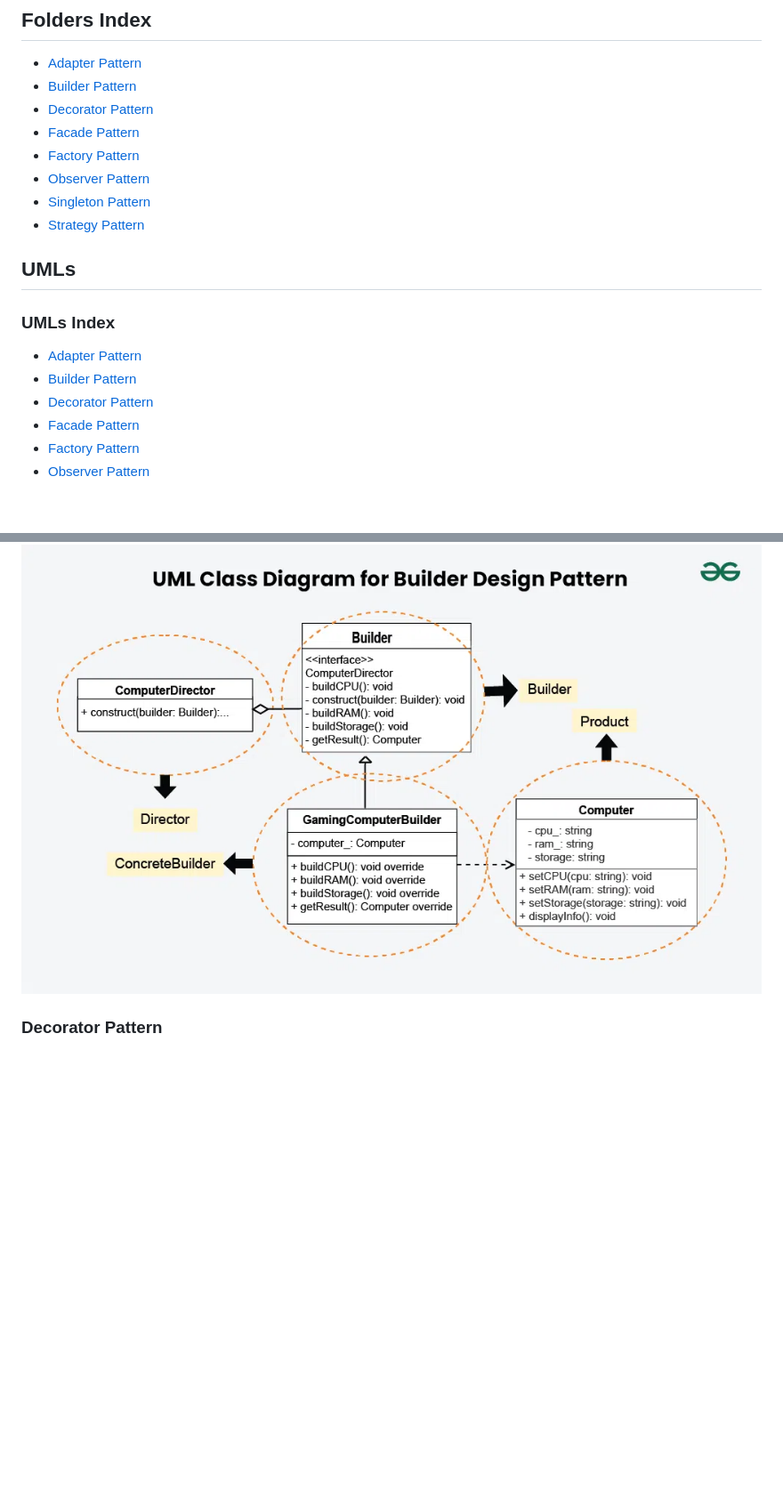
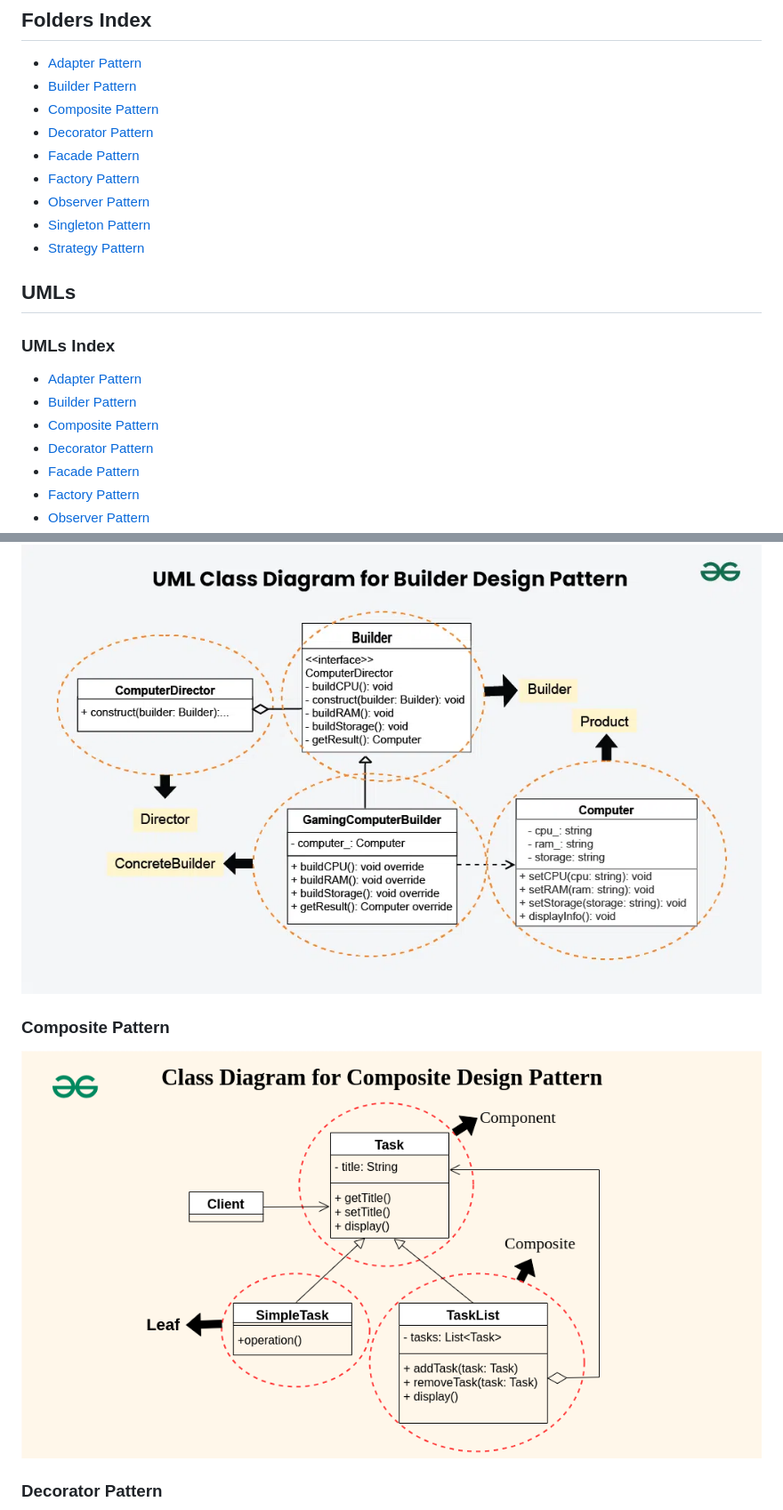
Before and after one commit to AleandroPresta/design-patterns, a Markdown page: README.md, 2 parts joined by grey strips. Shown: that part at 89% size. GitHub-like rendering; pictures changed too: Composite/uml.png (added); blank space fills up the shorter version.

Commit message:
Added composite folder and composite indexing

```diff
--- a/README.md
+++ b/README.md
@@ -5,6 +5,7 @@ Design patterns are standardized solutions to common problems encountered in sof
 <ul>
     <li><a href="./Adapter/">Adapter Pattern</a></li>
     <li><a href="./Builder/">Builder Pattern</a></li>
+    <li><a href="./Composite/">Composite Pattern</a></li>
     <li><a href="./Decorator/">Decorator Pattern</a></li>
     <li><a href="./Facade/">Facade Pattern</a></li>
     <li><a href="./Factory/">Factory Pattern</a></li>
@@ -17,6 +18,7 @@ Design patterns are standardized solutions to common problems encountered in sof
 ### UMLs Index
 - [Adapter Pattern](#adapter-pattern)
 - [Builder Pattern](#builder-pattern)
+- [Composite Pattern](#composite-pattern)
 - [Decorator Pattern](#decorator-pattern)
 - [Facade Pattern](#facade-pattern)
 - [Factory Pattern](#factory-pattern)
@@ -27,6 +29,8 @@ Design patterns are standardized solutions to common problems encountered in sof
 ![adapter](/Adapter/implementation.png)
 ### Builder Pattern
 ![builder](/Builder/uml.png)
+### Composite Pattern
+![composite](Composite/uml.png)
 ### Decorator Pattern
 ![decorator](/Decorator/images/uml.png)
 ### Facade Pattern
```
Also changed, not shown: Composite/README.md (added).
